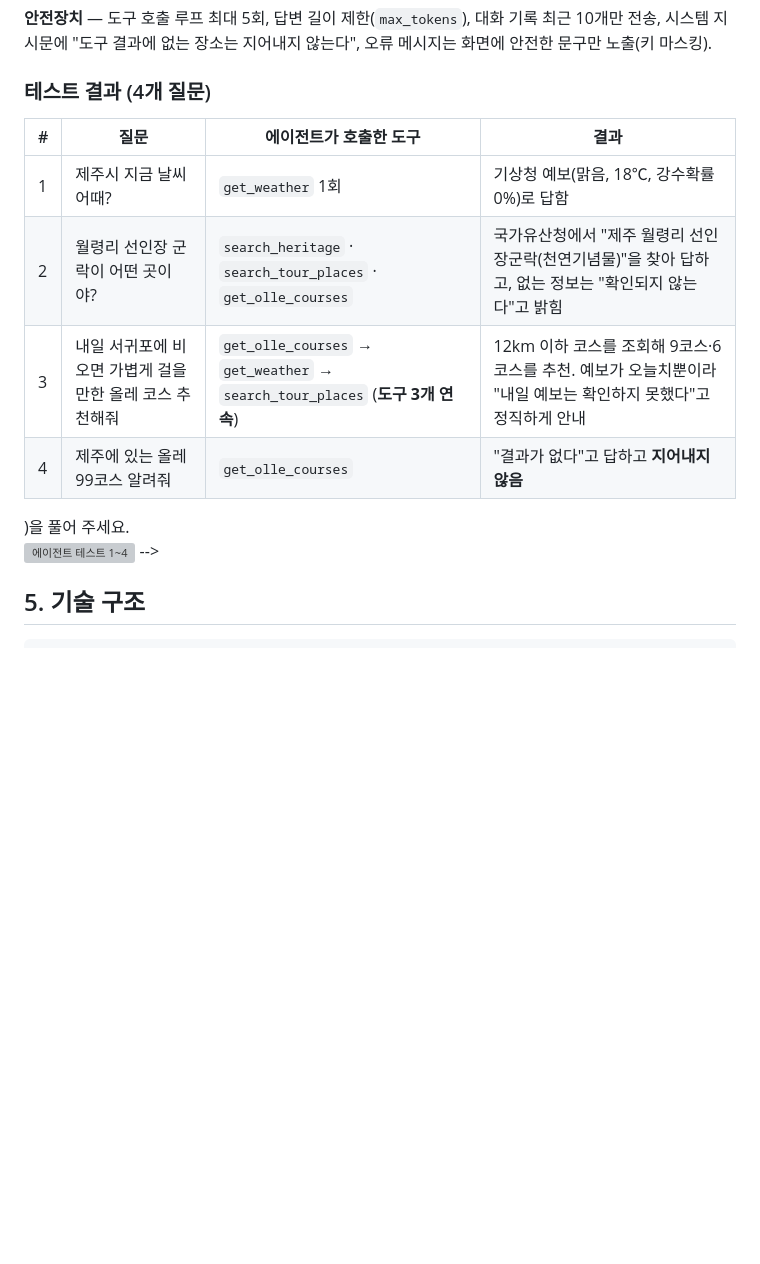
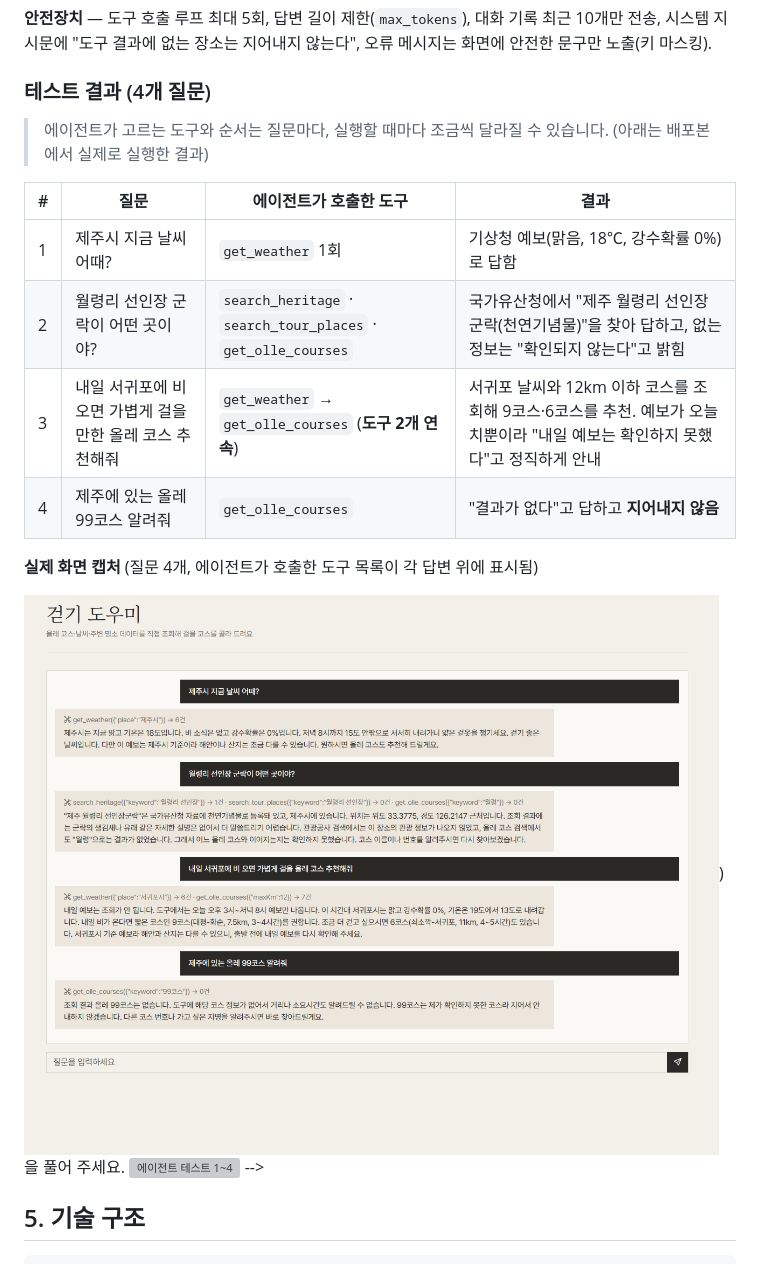
Before and after one commit to eungyo9374-bit/jejuip, a Markdown page: README.md, the part around the change. Rendered like a GitHub page; pictures changed too: docs/agent-test.png (added); blank space fills up the shorter version; grey boxes are pictures that could not be loaded.

Commit message:
docs: 에이전트 테스트 화면 캡처 추가, 테스트 결과 표를 실제 화면과 일치하도록 수정
Co-Authored-By: Claude Sonnet 5.5 <noreply@anthropic.com>

```diff
--- a/README.md
+++ b/README.md
@@ -60,14 +60,18 @@
 
 ### 테스트 결과 (4개 질문)
 
+> 에이전트가 고르는 도구와 순서는 질문마다, 실행할 때마다 조금씩 달라질 수 있습니다. (아래는 배포본에서 실제로 실행한 결과)
+
 | # | 질문 | 에이전트가 호출한 도구 | 결과 |
 |---|---|---|---|
 | 1 | 제주시 지금 날씨 어때? | `get_weather` 1회 | 기상청 예보(맑음, 18℃, 강수확률 0%)로 답함 |
 | 2 | 월령리 선인장 군락이 어떤 곳이야? | `search_heritage` · `search_tour_places` · `get_olle_courses` | 국가유산청에서 "제주 월령리 선인장군락(천연기념물)"을 찾아 답하고, 없는 정보는 "확인되지 않는다"고 밝힘 |
-| 3 | 내일 서귀포에 비 오면 가볍게 걸을 만한 올레 코스 추천해줘 | `get_olle_courses` → `get_weather` → `search_tour_places` (**도구 3개 연속**) | 12km 이하 코스를 조회해 9코스·6코스를 추천. 예보가 오늘치뿐이라 "내일 예보는 확인하지 못했다"고 정직하게 안내 |
+| 3 | 내일 서귀포에 비 오면 가볍게 걸을 만한 올레 코스 추천해줘 | `get_weather` → `get_olle_courses` (**도구 2개 연속**) | 서귀포 날씨와 12km 이하 코스를 조회해 9코스·6코스를 추천. 예보가 오늘치뿐이라 "내일 예보는 확인하지 못했다"고 정직하게 안내 |
 | 4 | 제주에 있는 올레 99코스 알려줘 | `get_olle_courses` | "결과가 없다"고 답하고 **지어내지 않음** |
 
-<!-- 화면 캡처를 넣으려면: docs/ 폴더에 agent-1.png ~ agent-4.png 를 넣고 아래 줄의 주석(<!-- -->)을 풀어 주세요.
+**실제 화면 캡처** (질문 4개, 에이전트가 호출한 도구 목록이 각 답변 위에 표시됨)
+
+![걷기 도우미 테스트 — 질문 4개와 호출한 도구 목록](docs/agent-test.png))을 풀어 주세요.
 ![에이전트 테스트 1~4](docs/agent-1.png)
 -->
 
```
